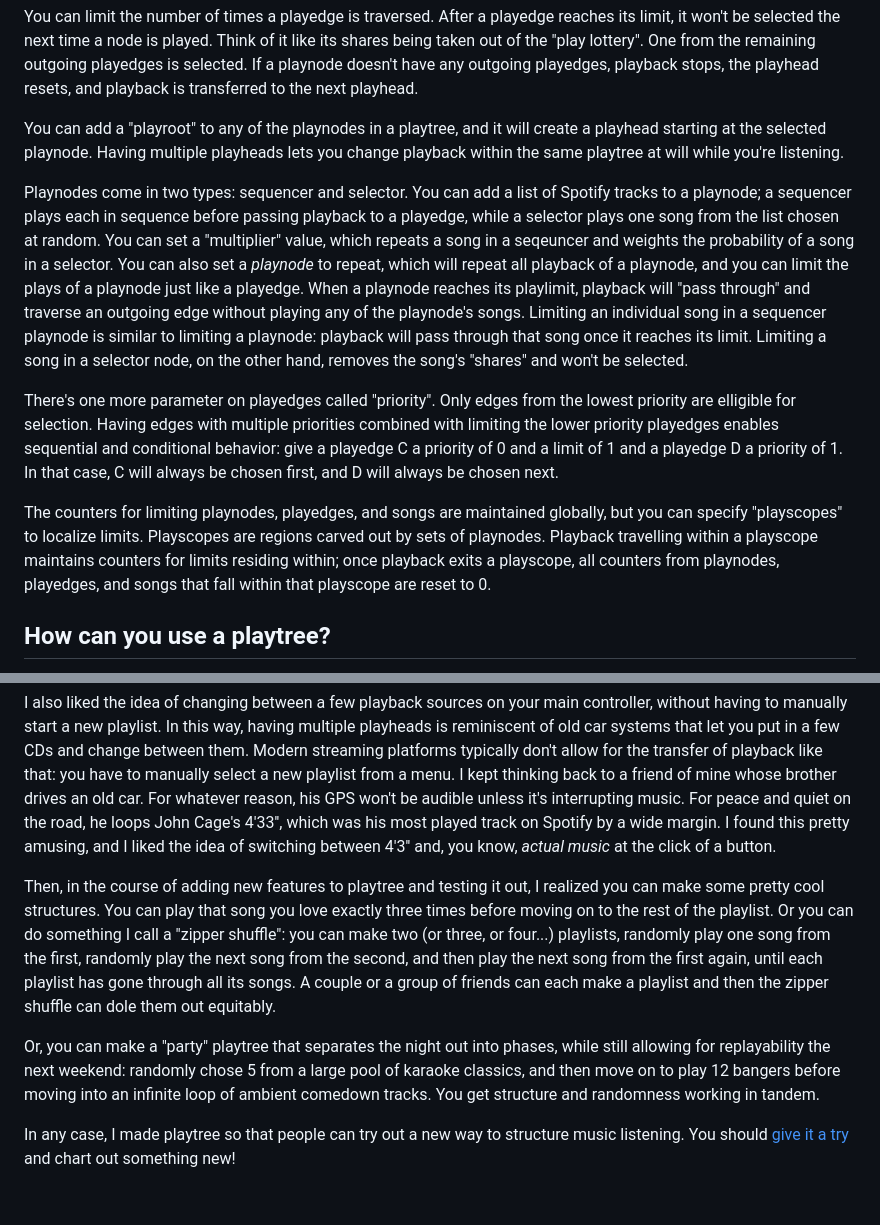
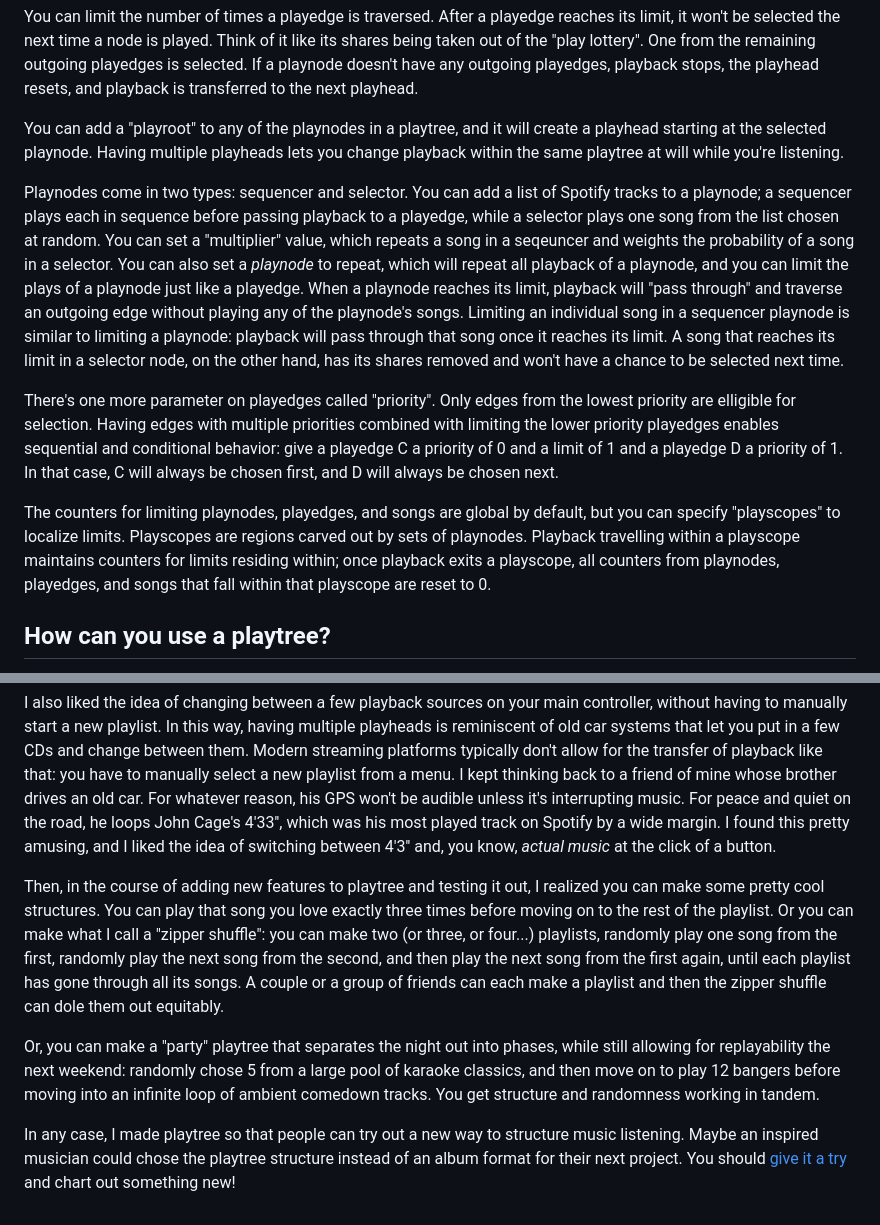
Before and after one commit to hwacha/playtree, a Markdown page: README.md, 2 parts joined by grey strips. GitHub-like rendering.

```diff
--- a/README.md
+++ b/README.md
@@ -15,19 +15,19 @@ You can limit the number of times a playedge is traversed. After a playedge reac
 
 You can add a "playroot" to any of the playnodes in a playtree, and it will create a playhead starting at the selected playnode. Having multiple playheads lets you change playback within the same playtree at will while you're listening.
 
-Playnodes come in two types: sequencer and selector. You can add a list of Spotify tracks to a playnode; a sequencer plays each in sequence before passing playback to a playedge, while a selector plays one song from the list chosen at random. You can set a "multiplier" value, which repeats a song in a seqeuncer and weights the probability of a song in a selector. You can also set a _playnode_ to repeat, which will repeat all playback of a playnode, and you can limit the plays of a playnode just like a playedge. When a playnode reaches its playlimit, playback will "pass through" and traverse an outgoing edge without playing any of the playnode's songs. Limiting an individual song in a sequencer playnode is similar to limiting a playnode: playback will pass through that song once it reaches its limit. Limiting a song in a selector node, on the other hand, removes the song's "shares" and won't be selected.
+Playnodes come in two types: sequencer and selector. You can add a list of Spotify tracks to a playnode; a sequencer plays each in sequence before passing playback to a playedge, while a selector plays one song from the list chosen at random. You can set a "multiplier" value, which repeats a song in a seqeuncer and weights the probability of a song in a selector. You can also set a _playnode_ to repeat, which will repeat all playback of a playnode, and you can limit the plays of a playnode just like a playedge. When a playnode reaches its limit, playback will "pass through" and traverse an outgoing edge without playing any of the playnode's songs. Limiting an individual song in a sequencer playnode is similar to limiting a playnode: playback will pass through that song once it reaches its limit. A song that reaches its limit in a selector node, on the other hand, has its shares removed and won't have a chance to be selected next time.
 
 There's one more parameter on playedges called "priority". Only edges from the lowest priority are elligible for selection. Having edges with multiple priorities combined with limiting the lower priority playedges enables sequential and conditional behavior: give a playedge C a priority of 0 and a limit of 1 and a playedge D a priority of 1. In that case, C will always be chosen first, and D will always be chosen next.
 
-The counters for limiting playnodes, playedges, and songs are maintained globally, but you can specify "playscopes" to localize limits. Playscopes are regions carved out by sets of playnodes. Playback travelling within a playscope maintains counters for limits residing within; once playback exits a playscope, all counters from playnodes, playedges, and songs that fall within that playscope are reset to 0.
+The counters for limiting playnodes, playedges, and songs are global by default, but you can specify "playscopes" to localize limits. Playscopes are regions carved out by sets of playnodes. Playback travelling within a playscope maintains counters for limits residing within; once playback exits a playscope, all counters from playnodes, playedges, and songs that fall within that playscope are reset to 0.
 
 ## How can you use a playtree?
 I'm not entirely sure! I didn't make playtrees to serve a specific purpose. I did have in mind the dynamic soundtracks found in video games. You can play a video game OST in a way that better reflects how it might be heard in the game: a looping level song can randomly play the "game over" song before playing the main menu song, after which another level song is chosen at random. Maybe video game composers could test out their music in such a setting, or even release a playtree as a supplement to a traditional OST.
 
 I also liked the idea of changing between a few playback sources on your main controller, without having to manually start a new playlist. In this way, having multiple playheads is reminiscent of old car systems that let you put in a few CDs and change between them. Modern streaming platforms typically don't allow for the transfer of playback like that: you have to manually select a new playlist from a menu. I kept thinking back to a friend of mine whose brother drives an old car. For whatever reason, his GPS won't be audible unless it's interrupting music. For peace and quiet on the road, he loops John Cage's 4'33'', which was his most played track on Spotify by a wide margin. I found this pretty amusing, and I liked the idea of switching between 4'3'' and, you know, _actual music_ at the click of a button.
 
-Then, in the course of adding new features to playtree and testing it out, I realized you can make some pretty cool structures. You can play that song you love exactly three times before moving on to the rest of the playlist. Or you can do something I call a "zipper shuffle": you can make two (or three, or four...) playlists, randomly play one song from the first, randomly play the next song from the second, and then play the next song from the first again, until each playlist has gone through all its songs. A couple or a group of friends can each make a playlist and then the zipper shuffle can dole them out equitably.
+Then, in the course of adding new features to playtree and testing it out, I realized you can make some pretty cool structures. You can play that song you love exactly three times before moving on to the rest of the playlist. Or you can make what I call a "zipper shuffle": you can make two (or three, or four...) playlists, randomly play one song from the first, randomly play the next song from the second, and then play the next song from the first again, until each playlist has gone through all its songs. A couple or a group of friends can each make a playlist and then the zipper shuffle can dole them out equitably.
 
 Or, you can make a "party" playtree that separates the night out into phases, while still allowing for replayability the next weekend: randomly chose 5 from a large pool of karaoke classics, and then move on to play 12 bangers before moving into an infinite loop of ambient comedown tracks. You get structure and randomness working in tandem.
 
-In any case, I made playtree so that people can try out a new way to structure music listening. You should [give it a try](https://playtree.gdn) and chart out something new!
+In any case, I made playtree so that people can try out a new way to structure music listening. Maybe an inspired musician could chose the playtree structure instead of an album format for their next project. You should [give it a try](https://playtree.gdn) and chart out something new!
```
